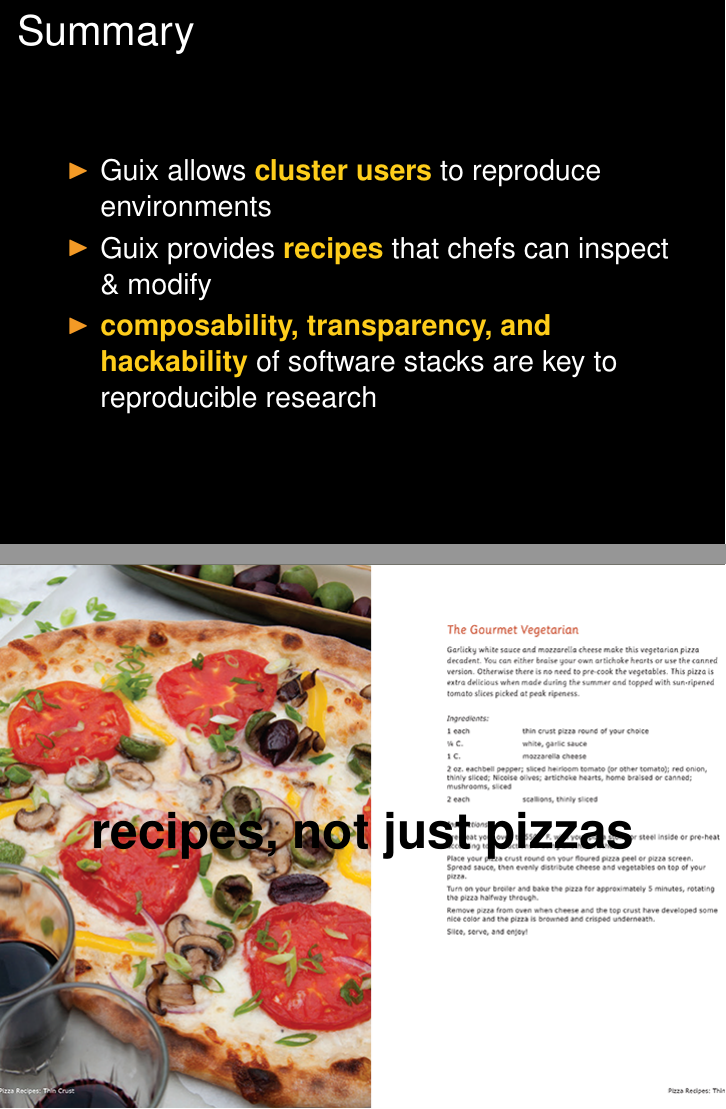
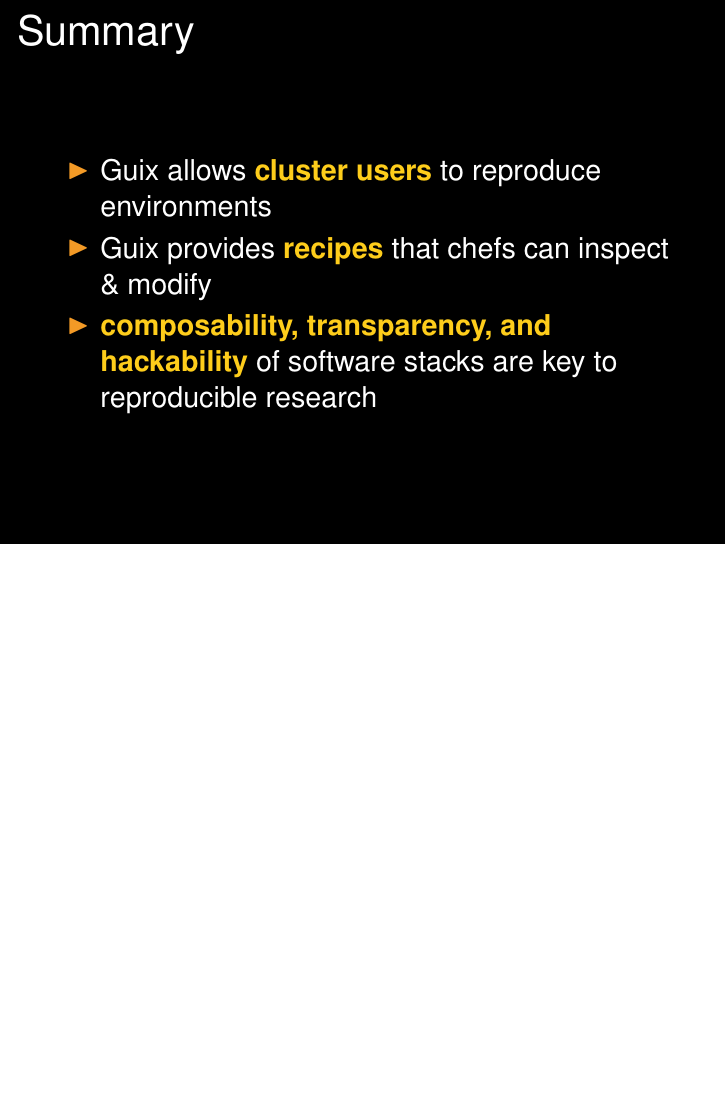
Before and after one commit to oldschoolBavarianReferenceSystem/guix-maintenance, LaTeX slides (talks/reppar-2015/talk.tex): pages 69 and 70 of 72 before the commit and page 69 of 71 after it, the two joined at a grey line, the shorter picture padded with empty space. Compiled offline with pdfLaTeX.

Commit message:
reppar: Comment out silly pizza slide.

```diff
--- a/talks/reppar-2015/talk.tex
+++ b/talks/reppar-2015/talk.tex
@@ -839,16 +839,16 @@
   }
 \end{frame}
 
-\begin{frame}[plain]
-  \begin{tikzpicture}[overlay]
-    \node [at=(current page.center), inner sep=0mm]{
-      \includegraphics[height=\paperheight]{images/gourmet-vegetarian-recipe}
-  };
-    \node [text=black] at (current page.center) {
-      \Huge{\textbf{recipes, not just pizzas}}
-    };
-  \end{tikzpicture}
-\end{frame}
+%% \begin{frame}[plain]
+%%   \begin{tikzpicture}[overlay]
+%%     \node [at=(current page.center), inner sep=0mm]{
+%%       \includegraphics[height=\paperheight]{images/gourmet-vegetarian-recipe}
+%%   };
+%%     \node [text=black] at (current page.center) {
+%%       \Huge{\textbf{recipes, not just pizzas}}
+%%     };
+%%   \end{tikzpicture}
+%% \end{frame}
 
 
 %%%%%%%%%%%%%%%%%%%%%%%%%%%%%%%%%%%%%%%%%%%%%%%%%%%%%%%%%%%%%%%%%%%%%%%%%%%%%%
```
